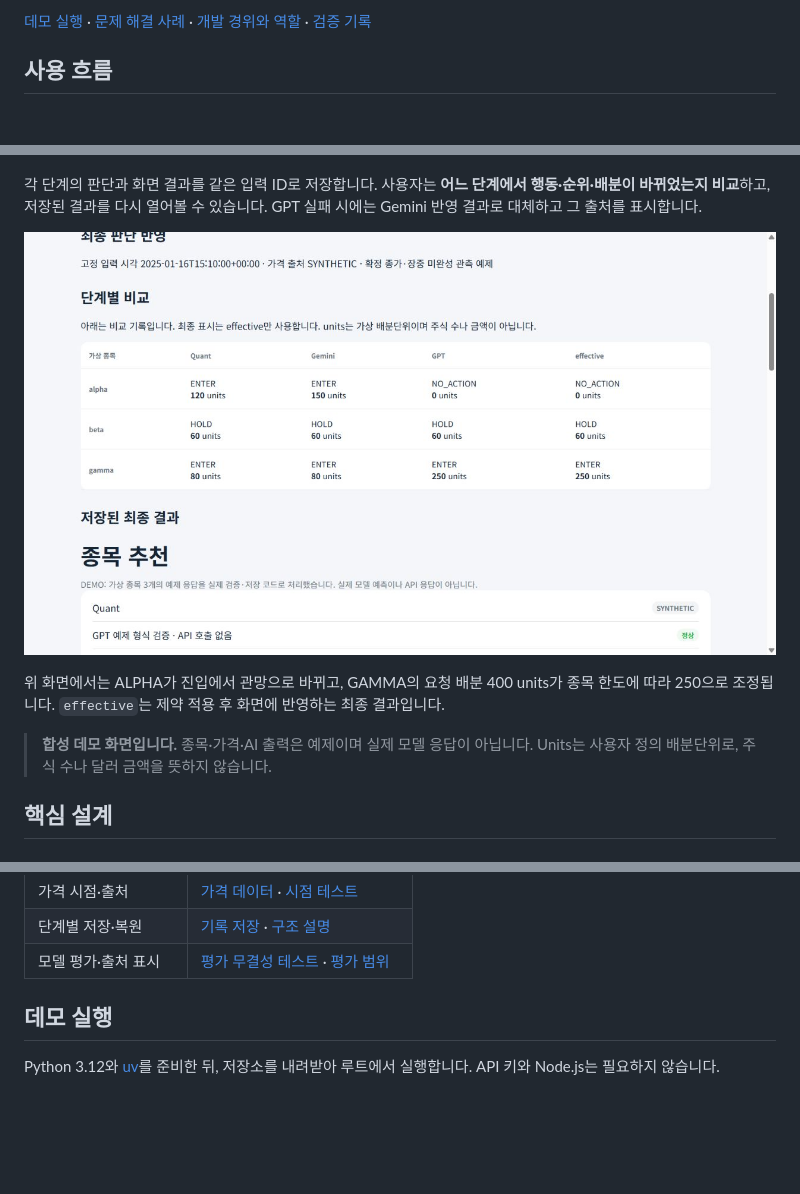
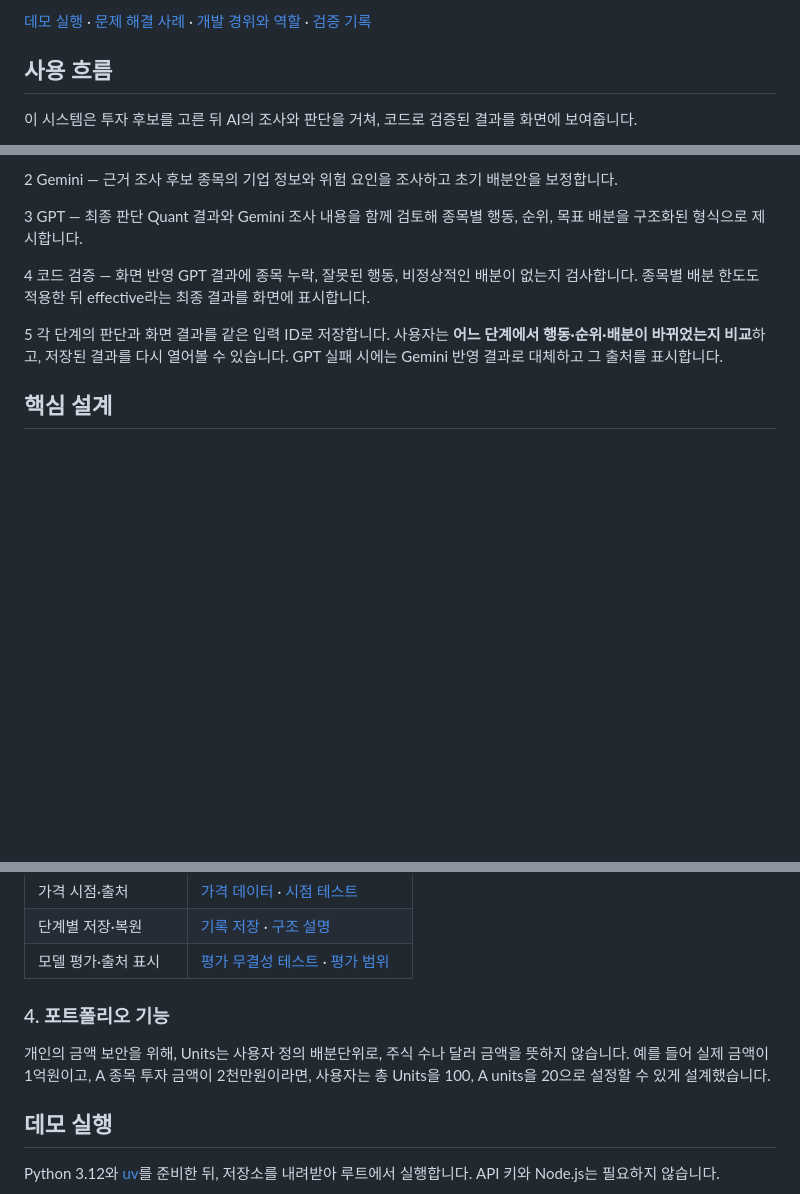
Before and after one commit to petruslihm/ai-investment-research, a Markdown page: README.md, 3 parts joined by grey strips. GitHub-like rendering; folded sections open; blank space fills up the shorter version.

```diff
--- a/README.md
+++ b/README.md
@@ -9,4 +9,5 @@
 [데모 실행](#데모-실행) · [문제 해결 사례](docs/CASE_STUDIES.md) · [개발 경위와 역할](docs/DEVELOPMENT.md) · [검증 기록](docs/VALIDATION.md)
 
 ## 사용 흐름
+이 시스템은 투자 후보를 고른 뒤 AI의 조사와 판단을 거쳐, 코드로 검증된 결과를 화면에 보여줍니다.
 
@@ -19,11 +17,19 @@ flowchart LR
 
+2
+Gemini — 근거 조사
+후보 종목의 기업 정보와 위험 요인을 조사하고 초기 배분안을 보정합니다.
+
+3
+GPT — 최종 판단
+Quant 결과와 Gemini 조사 내용을 함께 검토해 종목별 행동, 순위, 목표 배분을 구조화된 형식으로 제시합니다.
+
+4
+코드 검증 — 화면 반영
+GPT 결과에 종목 누락, 잘못된 행동, 비정상적인 배분이 없는지 검사합니다. 종목별 배분 한도도 적용한 뒤 effective라는 최종 결과를 화면에 표시합니다.
+
+5
 각 단계의 판단과 화면 결과를 같은 입력 ID로 저장합니다. 사용자는 **어느 단계에서 행동·순위·배분이 바뀌었는지 비교**하고, 저장된 결과를 다시 열어볼 수 있습니다. GPT 실패 시에는 Gemini 반영 결과로 대체하고 그 출처를 표시합니다.
 
-![합성 데모: Quant·Gemini·GPT 단계별 판단과 최종 반영 결과 비교](docs/images/decision-stages.png)
-
-위 화면에서는 ALPHA가 진입에서 관망으로 바뀌고, GAMMA의 요청 배분 400 units가 종목 한도에 따라 250으로 조정됩니다. `effective`는 제약 적용 후 화면에 반영하는 최종 결과입니다.
-
-> **합성 데모 화면입니다.** 종목·가격·AI 출력은 예제이며 실제 모델 응답이 아닙니다. Units는 사용자 정의 배분단위로, 주식 수나 달러 금액을 뜻하지 않습니다.
 
 ## 핵심 설계
 
@@ -53,6 +59,10 @@ GPT 호출 실패나 잘못된 응답은 대체 결과의 출처와 함께 표
 | 모델 평가·출처 표시 | [평가 무결성 테스트](tests/test_evaluation_integrity.py) · [평가 범위](docs/EVALUATION.md) |
 
 </details>
+
+### 4. 포트폴리오 기능
+
+ 개인의 금액 보안을 위해, Units는 사용자 정의 배분단위로, 주식 수나 달러 금액을 뜻하지 않습니다. 예를 들어 실제 금액이 1억원이고, A 종목 투자 금액이 2천만원이라면, 사용자는 총 Units을 100, A units을 20으로 설정할 수 있게 설계했습니다.
 
 ## 데모 실행
 
```
Also changed, not shown: other parts of README.md (+3 -6 lines).
